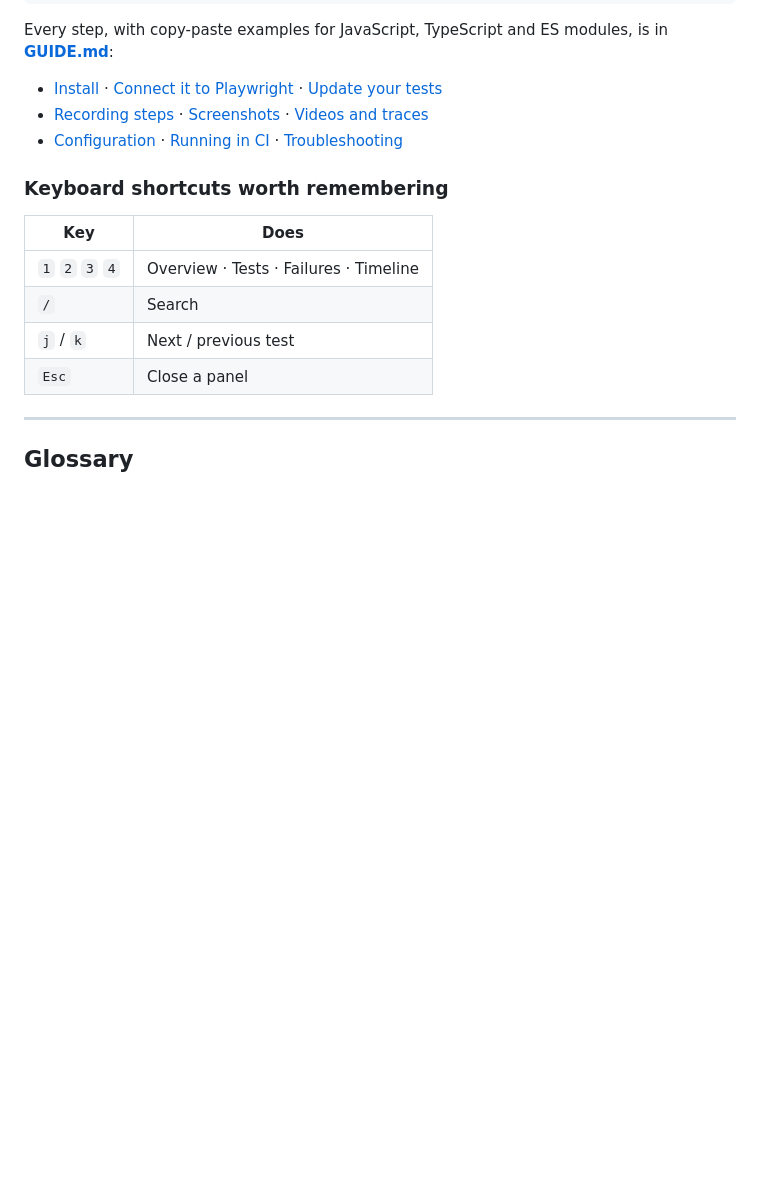
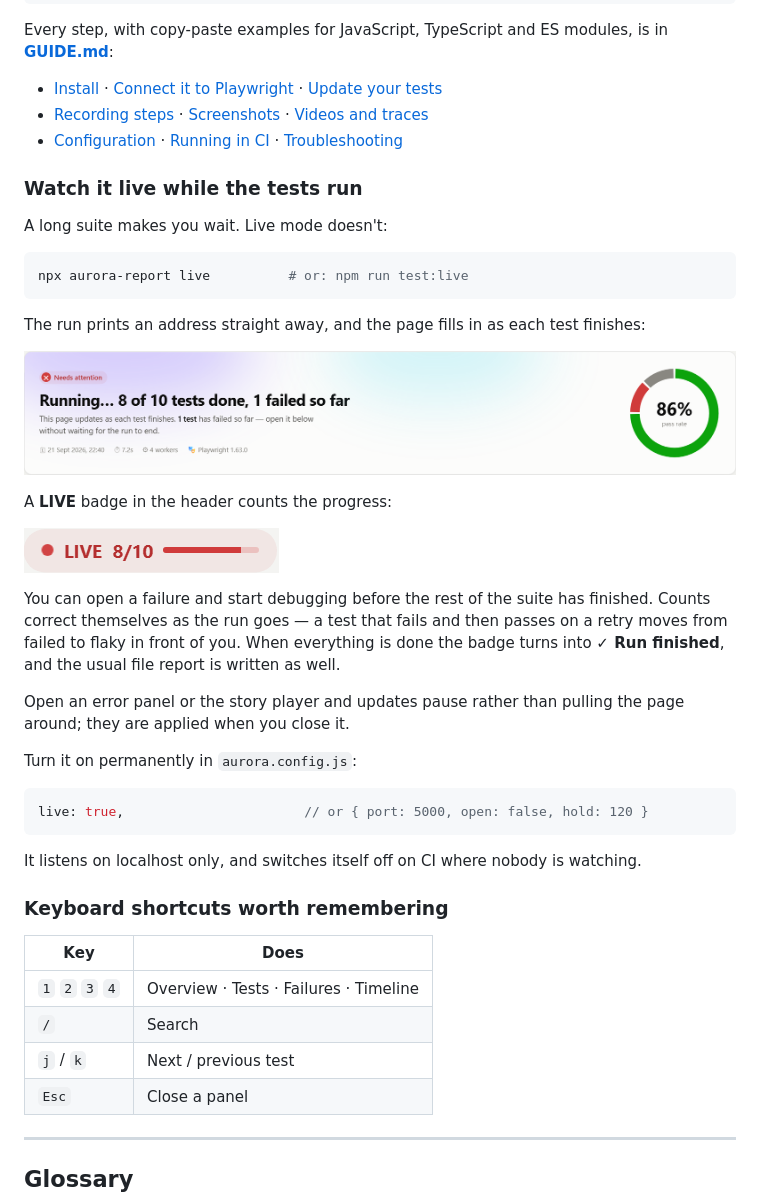
Before and after one commit to chinnu-82/chinnu_report, a Markdown page: docs/TUTORIAL.md, the part around the change. GitHub-like rendering; pictures changed too: docs/images/22-live-running.png (added), docs/images/23-live-pill.png (added); blank space fills up the shorter version.

````diff
--- a/docs/TUTORIAL.md
+++ b/docs/TUTORIAL.md
@@ -597,6 +597,34 @@ Every step, with copy-paste examples for JavaScript, TypeScript and ES modules,
 - [Recording steps](GUIDE.md#4-recording-steps) · [Screenshots](GUIDE.md#5-screenshots) · [Videos and traces](GUIDE.md#6-videos-and-traces)
 - [Configuration](GUIDE.md#11-configuration) · [Running in CI](GUIDE.md#13-running-in-ci) · [Troubleshooting](GUIDE.md#16-troubleshooting)
 
+### Watch it live while the tests run
+
+A long suite makes you wait. Live mode doesn't:
+
+```bash
+npx aurora-report live          # or: npm run test:live
+```
+
+The run prints an address straight away, and the page fills in as each test finishes:
+
+![The report while the tests are still running](images/22-live-running.png)
+
+A **LIVE** badge in the header counts the progress:
+
+![The live badge](images/23-live-pill.png)
+
+You can open a failure and start debugging before the rest of the suite has finished. Counts correct themselves as the run goes — a test that fails and then passes on a retry moves from failed to flaky in front of you. When everything is done the badge turns into **✓ Run finished**, and the usual file report is written as well.
+
+Open an error panel or the story player and updates pause rather than pulling the page around; they are applied when you close it.
+
+Turn it on permanently in `aurora.config.js`:
+
+```js
+live: true,                       // or { port: 5000, open: false, hold: 120 }
+```
+
+It listens on localhost only, and switches itself off on CI where nobody is watching.
+
 ### Keyboard shortcuts worth remembering
 
 | Key | Does |
````
Also changed, not shown: README.md (+1 -0 lines), docs/GUIDE.md (+48 -0 lines), 10 other files.
